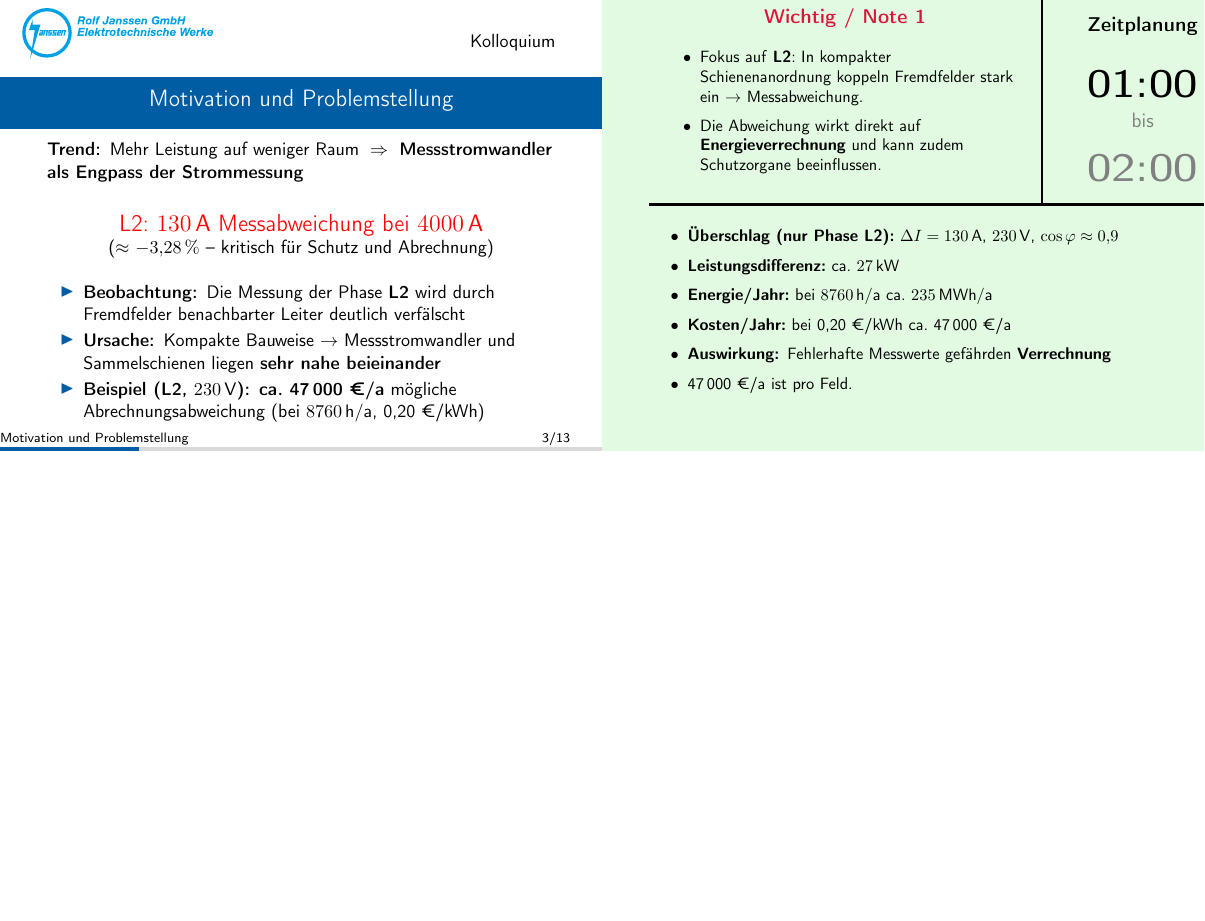
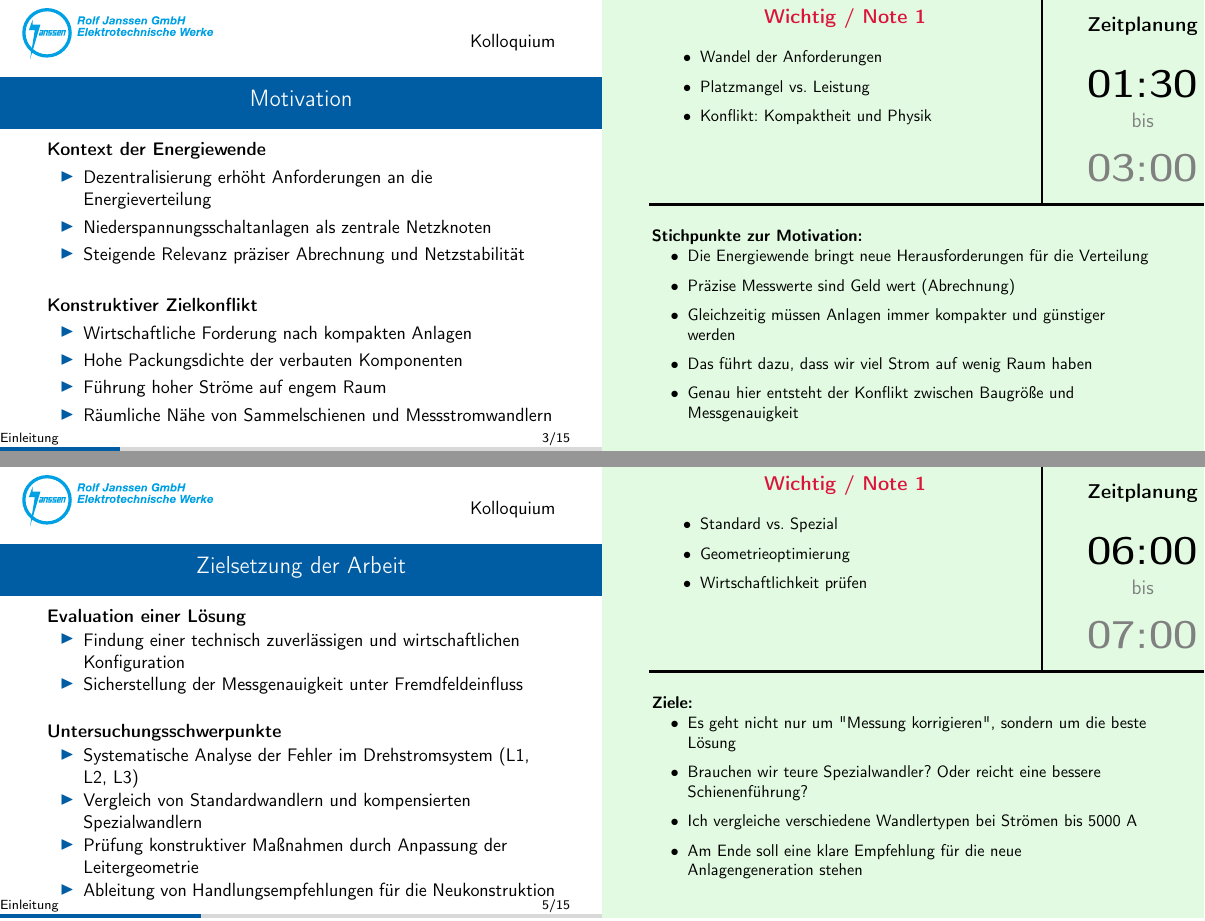
Before and after one commit to oliverschmidt99/Kolloquium-Fremdfeldbeeinflussung-Messstromwandler, LaTeX slides (v00-Kolloquium-Oliver_Schmidt.tex, which reads 02_Inhalt/01_Vorspann/02_motivation_problem.tex): page 3 of 13 before the commit and pages 3 and 5 of 15 after it, the two joined at a grey line, the shorter picture padded with empty space. Compiled offline with pdfLaTeX.

Commit message:
docs: Inhaltliche Anpassungen in Motivation/Problemstellung

```diff
--- a/02_Inhalt/01_Vorspann/02_motivation_problem.tex
+++ b/02_Inhalt/01_Vorspann/02_motivation_problem.tex
@@ -1,9 +1,46 @@
-\section{Motivation und Problemstellung}
+\section{Einleitung}
 
-\begin{frame}{Motivation und Problemstellung}
-    \slidetime{Start}{Ende}
+% --- Folie 1: Motivation ---
+\begin{frame}{Motivation}
+    \textbf{Kontext der Energiewende}
+    \begin{itemize}
+        \item Dezentralisierung erhöht Anforderungen an die Energieverteilung
+        \item Niederspannungsschaltanlagen als zentrale Netzknoten
+        \item Steigende Relevanz präziser Abrechnung und Netzstabilität
+    \end{itemize}
 
-    \textbf{Trend:} \,Mehr Leistung auf weniger Raum $\;\Rightarrow\;$ \textbf{Messstromwandler als Engpass der Strommessung}
+    \vspace{0.5cm}
+
+    \textbf{Konstruktiver Zielkonflikt}
+    \begin{itemize}
+        \item Wirtschaftliche Forderung nach kompakten Anlagen
+        \item Hohe Packungsdichte der verbauten Komponenten
+        \item Führung hoher Ströme auf engem Raum
+        \item Räumliche Nähe von Sammelschienen und Messstromwandlern
+    \end{itemize}
+
+    \slidetime{01:30}{03:00}
+    \keynote{
+    \begin{itemize}
+        \item Wandel der Anforderungen
+        \item Platzmangel vs. Leistung
+        \item Konflikt: Kompaktheit und Physik
+    \end{itemize} }
+    \note{
+    \textbf{Stichpunkte zur Motivation:}
+    \begin{itemize}
+        \item Die Energiewende bringt neue Herausforderungen für die Verteilung
+        \item Präzise Messwerte sind Geld wert (Abrechnung)
+        \item Gleichzeitig müssen Anlagen immer kompakter und günstiger werden
+        \item Das führt dazu, dass wir viel Strom auf wenig Raum haben
+        \item Genau hier entsteht der Konflikt zwischen Baugröße und Messgenauigkeit
+    \end{itemize} }
+\end{frame}
+
+
+% --- Folie 2: Problemstellung (Deine L2-Folie) ---
+\begin{frame}{Problemstellung}
+
 
     \vspace{0.6em}
     \begin{center}
@@ -38,3 +75,39 @@
     \end{itemize}
 }
 \end{frame}
+
+
+% --- Folie 3: Zielsetzung ---
+\begin{frame}{Zielsetzung der Arbeit}
+    \textbf{Evaluation einer Lösung}
+    \begin{itemize}
+        \item Findung einer technisch zuverlässigen und wirtschaftlichen Konfiguration
+        \item Sicherstellung der Messgenauigkeit unter Fremdfeldeinfluss
+    \end{itemize}
+
+    \vspace{0.5cm}
+
+    \textbf{Untersuchungsschwerpunkte}
+    \begin{itemize}
+        \item Systematische Analyse der Fehler im Drehstromsystem (L1, L2, L3)
+        \item Vergleich von Standardwandlern und kompensierten Spezialwandlern
+        \item Prüfung konstruktiver Maßnahmen durch Anpassung der Leitergeometrie
+        \item Ableitung von Handlungsempfehlungen für die Neukonstruktion
+    \end{itemize}
+
+    \slidetime{06:00}{07:00}
+    \keynote{
+    \begin{itemize}
+        \item Standard vs. Spezial
+        \item Geometrieoptimierung
+        \item Wirtschaftlichkeit prüfen
+    \end{itemize} }
+    \note{
+    \textbf{Ziele:}
+    \begin{itemize}
+        \item Es geht nicht nur um "Messung korrigieren", sondern um die beste Lösung
+        \item Brauchen wir teure Spezialwandler? Oder reicht eine bessere Schienenführung?
+        \item Ich vergleiche verschiedene Wandlertypen bei Strömen bis 5000 A
+        \item Am Ende soll eine klare Empfehlung für die neue Anlagengeneration stehen
+    \end{itemize} }
+\end{frame}
```
